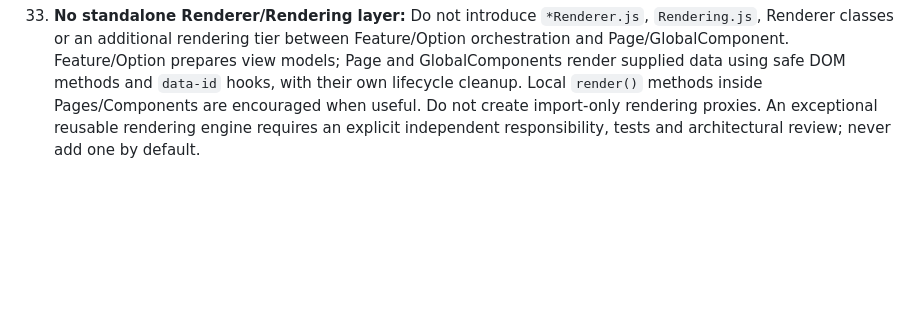
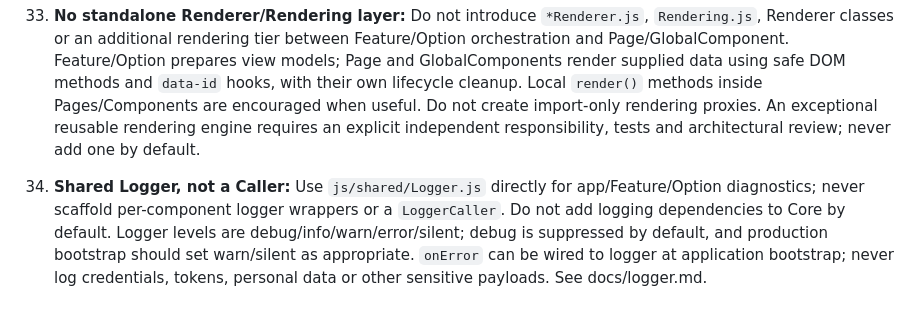
Before and after one commit to amiresp/LumaJS, a Markdown page: AGENTS.md, the part around the change. Drawn GitHub-style; blank space fills up the shorter version.

Commit message:
docs: synchronize shared Logger conventions

```diff
--- a/AGENTS.md
+++ b/AGENTS.md
@@ -51,3 +51,5 @@ Review and verify these rules in CI; prose rules alone are not a security bounda
 32. **Pages are presentation-only (strict):** A Page MUST NOT instantiate, import, inject, own, call, or dispose any Caller, generic HTTP transport, fetch API, or other data retrieval service. Pages MUST NOT fetch/load business data, perform API requests or contain domain data-access logic. Feature/Option or application orchestration owns retrieval, mapping, errors and loading-state orchestration; it passes prepared view models and event callbacks to Pages. Pages only render those supplied values, bind UI through `data-id`, delegate user intents through callbacks, and dispose presentation resources. Never create `PageCaller.js` or move Feature Caller logic into a Page. During review reject Page code containing `fetch(...)`, `new ...Caller(...)`, or direct HTTP-client usage; browser navigation links and locally provided UI state do not count as data fetching.
 
 33. **No standalone Renderer/Rendering layer:** Do not introduce `*Renderer.js`, `Rendering.js`, Renderer classes or an additional rendering tier between Feature/Option orchestration and Page/GlobalComponent. Feature/Option prepares view models; Page and GlobalComponents render supplied data using safe DOM methods and `data-id` hooks, with their own lifecycle cleanup. Local `render()` methods inside Pages/Components are encouraged when useful. Do not create import-only rendering proxies. An exceptional reusable rendering engine requires an explicit independent responsibility, tests and architectural review; never add one by default.
+
+34. **Shared Logger, not a Caller:** Use `js/shared/Logger.js` directly for app/Feature/Option diagnostics; never scaffold per-component logger wrappers or a `LoggerCaller`. Do not add logging dependencies to Core by default. Logger levels are debug/info/warn/error/silent; debug is suppressed by default, and production bootstrap should set warn/silent as appropriate. `onError` can be wired to logger at application bootstrap; never log credentials, tokens, personal data or other sensitive payloads. See docs/logger.md.
```
